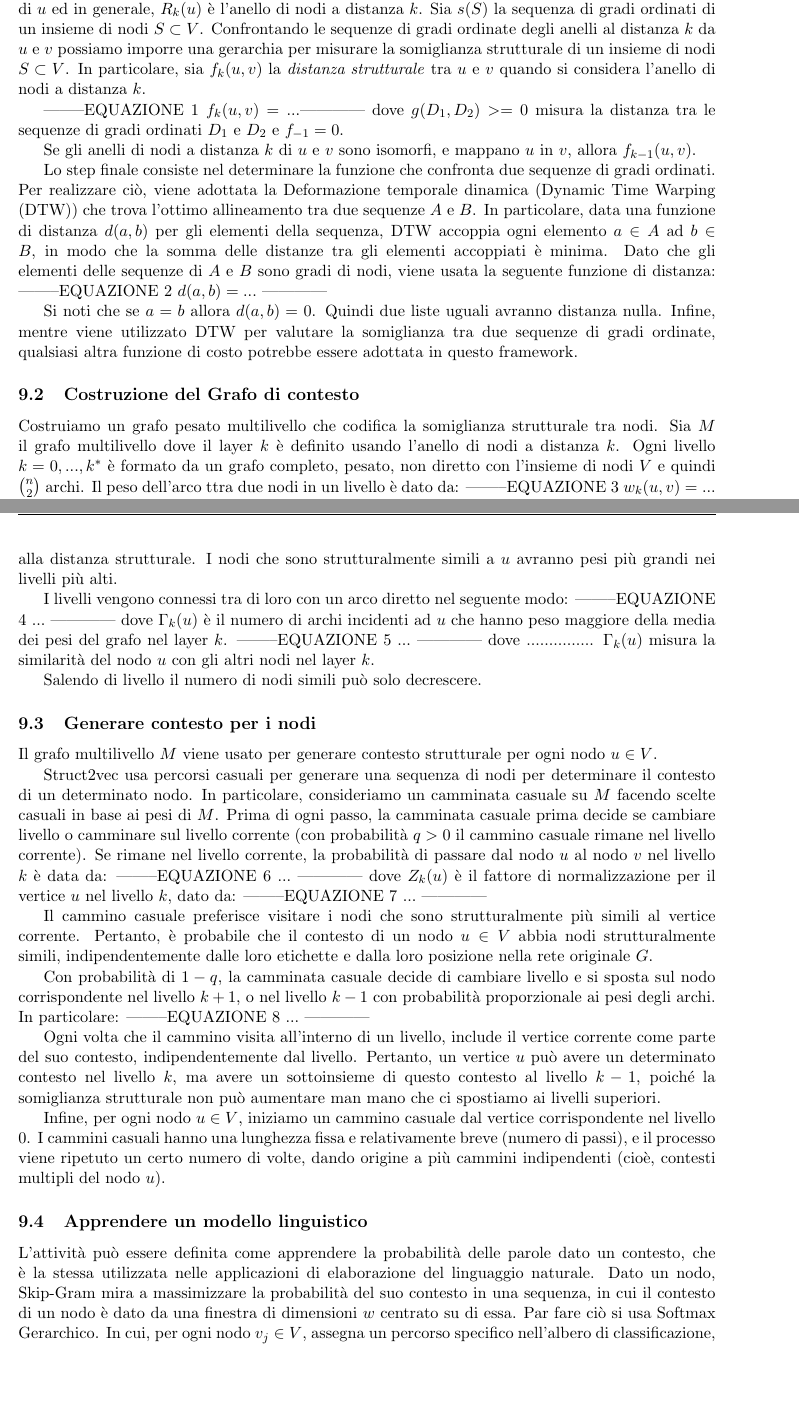
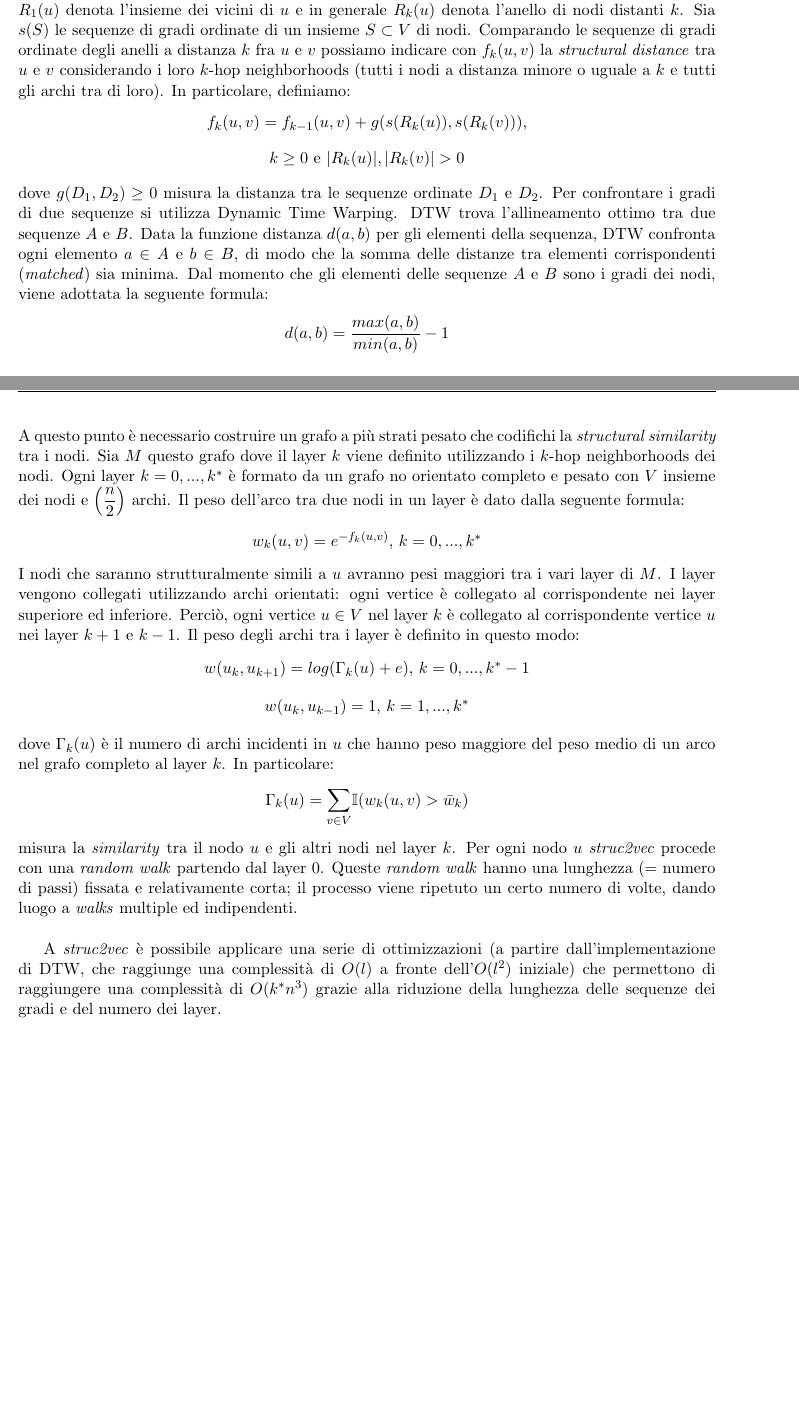
Before and after one commit to TyllanDrake/NetworkAlignment, a LaTeX document (LaTeX/AlgoBio.tex): two parts of pages 23 and 24 of 26, joined at a grey line, cut so that both start at the same text, the shorter picture padded with empty space. Compiled offline with pdfLaTeX.

Commit message:
Update AlgoBio.tex

```diff
--- a/LaTeX/AlgoBio.tex
+++ b/LaTeX/AlgoBio.tex
@@ -507,61 +515,35 @@ In particolare, un cammino casuale sul grafo multilivello viene utilizzato per g
 \end{itemize}
 
 \subsection{Misurare la somiglianza strutturale}
-Sia $G=(V,E)$ un grafo indiretto, non pesato, dove $n=|V|$ e $k^*$ il suo diametro.
-Sia $R_k(u)$ l'insieme di nodi a distanza $k>=0$ da $u\in G$. In particolare, $R_1(u)$ rappresenta l'insieme dei vicini di $u$ ed in generale, $R_k(u)$ è l'anello di nodi a distanza $k$.
-Sia $s(S)$ la sequenza di gradi ordinati di un insieme di nodi $S\subset V$.
-Confrontando le sequenze di gradi ordinate degli anelli al distanza $k$ da $u$ e $v$ possiamo imporre una gerarchia per misurare la somiglianza strutturale di un insieme di nodi $S\subset V$.
-In particolare, sia $f_k(u,v)$ la \textit{distanza strutturale} tra $u$ e $v$ quando si considera l'anello di nodi a distanza $k$.
+Il primo passo compiuto dall'algoritmo consiste nel determinare l'identità strutturale tra due nodi senza utilizzare attribuiti di sia nodi che archi. Intuitivamente, due nodi che hanno lo stesso grado sono strutturalmente simili, ma se i loro vicini hanno anch'essi lo stesso grado, allora sono ancora di più strutturalmente simili.
 
---------EQUAZIONE 1 $f_k(u,v)=...$------------
-dove $g(D_1,D_2)>=0$ misura la distanza tra le sequenze di gradi ordinati $D_1$ e $D_2$ e $f_{-1}=0$.
+Sia $G = (V,E)$ un grafo non orientato e non pesato dove $V$ è l'insieme dei vertici ed $E$ quello degli archi, dove $n = |V|$ indica in numero dei nodi e $k^*$ il diametro (= la più grande distanza tra coppie di nodi del grafo). Sia $R_k(u)$ l'insieme dei nodi a distanza esattamente $k \geq 0$ da $u$ in $G$. $R_1(u)$ denota l'insieme dei vicini di $u$ e in generale $R_k(u)$ denota l'anello di nodi distanti $k$. Sia $s(S)$ le sequenze di gradi ordinate di un insieme $S \subset V$ di nodi. Comparando le sequenze di gradi ordinate degli anelli a distanza $k$ fra $u$ e $v$ possiamo indicare con $f_k(u,v)$ la \textit{structural distance} tra $u$ e $v$ considerando i loro $k$-hop neighborhoods (tutti i nodi a distanza minore o uguale a $k$ e tutti gli archi tra di loro). In particolare, definiamo:
+\begin{center}
+$f_k(u,v) = f_{k-1}(u,v) + g(s(R_k(u)),s(R_k(v)))$,
+\end{center}
+\begin{center}
+$k \geq 0$ e $|R_k(u)|, |R_k(v)| > 0$
+\end{center}
+dove $g(D_1,D_2) \geq 0$ misura la distanza tra le sequenze ordinate $D_1$ e $D_2$. Per confrontare i gradi di due sequenze si utilizza Dynamic Time Warping. DTW trova l'allineamento ottimo tra due sequenze $A$ e $B$. Data la funzione distanza $d(a,b)$ per gli elementi della sequenza, DTW confronta ogni elemento $a \in A$ e $b \in B$, di modo che la somma delle distanze tra elementi corrispondenti (\textit{matched}) sia minima. Dal momento che gli elementi delle sequenze $A$ e $B$ sono i gradi dei nodi, viene adottata la seguente formula:
+\begin{center}
+$d(a,b) = \displaystyle{\frac{max(a,b)}{min(a,b)}}-1$
+\end{center}
+A questo punto è necessario costruire un grafo a più strati pesato che codifichi la \textit{structural similarity} tra i nodi. Sia $M$ questo grafo dove il layer $k$ viene definito utilizzando i $k$-hop neighborhoods dei nodi. Ogni layer $k = 0,...,k^*$ è formato da un grafo no orientato completo e pesato con $V$ insieme dei nodi e $\displaystyle{\left(\frac{n}{2}\right)}$ archi. Il peso dell'arco tra due nodi in un layer è dato dalla seguente formula:
+\begin{center}
+$w_k(u,v) = e^{-f_k(u,v)}$, $k = 0,...,k^*$
+\end{center}
+I nodi che saranno strutturalmente simili a $u$ avranno pesi maggiori tra i vari layer di $M$. I layer vengono collegati utilizzando archi orientati: ogni vertice è collegato al corrispondente nei layer superiore ed inferiore. Perciò, ogni vertice $u \in V$ nel layer $k$ è collegato al corrispondente vertice $u$ nei layer $k+1$ e $k-1$. Il peso degli archi tra i layer è definito in questo modo:
+\begin{center}
+$w(u_k,u_{k+1}) = log(\Gamma_k(u) + e)$, $k = 0,...,k^*-1$
+\end{center}
+\begin{center}
+$w(u_k,u_{k-1}) = 1$, $k = 1,...,k^*$
+\end{center}
+dove $\Gamma_k(u)$ è il numero di archi incidenti in $u$ che hanno peso maggiore del peso medio di un arco nel grafo completo al layer $k$. In particolare:
+\begin{center}
+$\Gamma_k(u) = \displaystyle{\sum_{v \in V}} \mathbb{I}(w_k(u,v) > \bar w_k)$
+\end{center}
+misura la \textit{similarity} tra il nodo $u$ e gli altri nodi nel layer $k$.
+Per ogni nodo $u$ \textit{struc2vec} procede con una \textit{random walk} partendo dal layer 0. Queste \textit{random walk} hanno una lunghezza (= numero di passi) fissata e relativamente corta; il processo viene ripetuto un certo numero di volte, dando luogo a \textit{walks} multiple ed indipendenti.\\
 
-Se gli anelli di nodi a distanza $k$ di $u$ e $v$ sono isomorfi, e mappano $u$ in $v$, allora $f_{k-1}(u,v)$.
-
-Lo step finale consiste nel determinare la funzione che confronta due sequenze di gradi ordinati.
-Per realizzare ciò, viene adottata la Deformazione temporale dinamica (Dynamic Time Warping (DTW)) che trova l'ottimo allineamento tra due sequenze $A$ e $B$. In particolare, data una funzione di distanza $d(a,b)$ per gli elementi della sequenza, DTW accoppia ogni elemento $a\in A$ ad $b\in B$, in modo che la somma delle distanze tra gli elementi accoppiati è minima. Dato che gli elementi delle sequenze di $A$ e $B$ sono gradi di nodi, viene usata la seguente funzione di distanza:
---------EQUAZIONE 2 $d(a,b)=...$ ------------
-
-Si noti che se $a=b$ allora $d(a,b)=0$. Quindi due liste uguali avranno distanza nulla.
-Infine, mentre viene utilizzato DTW per valutare la somiglianza tra due sequenze di gradi ordinate, qualsiasi altra funzione di costo potrebbe essere adottata in questo framework.
-
-\subsection{Costruzione del Grafo di contesto}
-Costruiamo un grafo pesato multilivello che codifica la somiglianza strutturale tra nodi.
-Sia $M$ il grafo multilivello dove il layer $k$ è definito usando l'anello di nodi a distanza $k$.
-Ogni livello $k=0,...,k^*$ è formato da un grafo completo, pesato, non diretto con l'insieme di nodi $V$ e quindi $\binom{n}{2}$ archi. Il peso dell'arco ttra due nodi in un livello è dato da:
---------EQUAZIONE 3 $w_k(u,v)=...$ ------------
-Si noti che gli archi sono definiti solo se $f_k(u,v)$ è definito e che i pesi sono proporzionali alla distanza strutturale.
-I nodi che sono strutturalmente simili a $u$ avranno pesi più grandi nei livelli più alti.
-
-I livelli vengono connessi tra di loro con un arco diretto nel seguente modo:
---------EQUAZIONE 4 $...$ ------------
-dove $\Gamma_k(u)$ è il numero di archi incidenti ad $u$ che hanno peso maggiore della media dei pesi del grafo nel layer $k$.
---------EQUAZIONE 5 $...$ ------------
-dove $..............$.
-$\Gamma_k(u)$ misura la similarità del nodo $u$ con gli altri nodi nel layer $k$.
-
-Salendo di livello il numero di nodi simili può solo decrescere.
-
-\subsection{Generare contesto per i nodi}
-Il grafo multilivello $M$ viene usato per generare contesto strutturale per ogni nodo $u\in V$.
-
-Struct2vec usa percorsi casuali per generare una sequenza di nodi per determinare il contesto di un determinato nodo. In particolare, consideriamo un camminata casuale su $M$ facendo scelte casuali in base ai pesi di $M$.
-Prima di ogni passo, la camminata casuale prima decide se cambiare livello o camminare sul livello corrente (con probabilità $q>0$ il cammino casuale rimane nel livello corrente).
-Se rimane nel livello corrente, la probabilità di passare dal nodo $u$ al nodo $v$ nel livello $k$ è data da:
---------EQUAZIONE 6 $...$ ------------
-dove $Z_k(u)$ è il fattore di normalizzazione per il vertice $u$ nel livello $k$, dato da:
---------EQUAZIONE 7 $...$ ------------
-
-Il cammino casuale preferisce visitare i nodi che sono strutturalmente più simili al vertice corrente.
-Pertanto, è probabile che il contesto di un nodo $u\in V$ abbia nodi strutturalmente simili, indipendentemente dalle loro etichette e dalla loro posizione nella rete originale $G$.
-
-Con probabilità di $1-q$, la camminata casuale decide di cambiare livello e si sposta sul nodo corrispondente nel livello $k+1$, o nel livello $k-1$  con probabilità proporzionale ai pesi degli archi. In particolare:
---------EQUAZIONE 8 $...$ ------------
-
-Ogni volta che il cammino visita all'interno di un livello, include il vertice corrente come parte del suo contesto, indipendentemente dal livello. Pertanto, un vertice $u$ può avere un determinato contesto nel livello $k$, ma avere un sottoinsieme di questo contesto al livello $k-1$, poiché la somiglianza strutturale non può aumentare man mano che ci spostiamo ai livelli superiori.
-
-Infine, per ogni nodo $u\in V$, iniziamo un cammino casuale dal vertice corrispondente nel livello $0$. I cammini casuali hanno una lunghezza fissa e relativamente breve (numero di passi), e il processo viene ripetuto un certo numero di volte, dando origine a più cammini indipendenti (cioè, contesti multipli del nodo $u$).
-
-\subsection{Apprendere un modello linguistico}
-L'attività può essere definita come apprendere la probabilità delle parole dato un contesto, che è la stessa utilizzata nelle applicazioni di elaborazione del linguaggio naturale.
-Dato un nodo, Skip-Gram mira a massimizzare la probabilità del suo contesto in una sequenza, in cui il contesto di un nodo è dato da una finestra di dimensioni $w$ centrato su di essa. Par fare ciò si usa Softmax Gerarchico. In cui, per ogni nodo $v_j\in V$, assegna un percorso specifico nell'albero di classificazione, definito da un insieme di nodi dell'albero $n(v_j,1),n(v_j,2),...,n(v_j,h)$, dove $n(v_j,h)=v_j$.
+A \textit{struc2vec} è possibile applicare una serie di ottimizzazioni (a partire dall'implementazione di DTW, che raggiunge una complessità di $O(l)$ a fronte dell'$O(l^2)$ iniziale) che permettono di raggiungere una complessità di $O(k^*n^3)$ grazie alla riduzione della lunghezza delle sequenze dei gradi e del numero dei layer.
```
Also changed, not shown: LaTeX/AlgoBio.tex (64 more changed lines).
